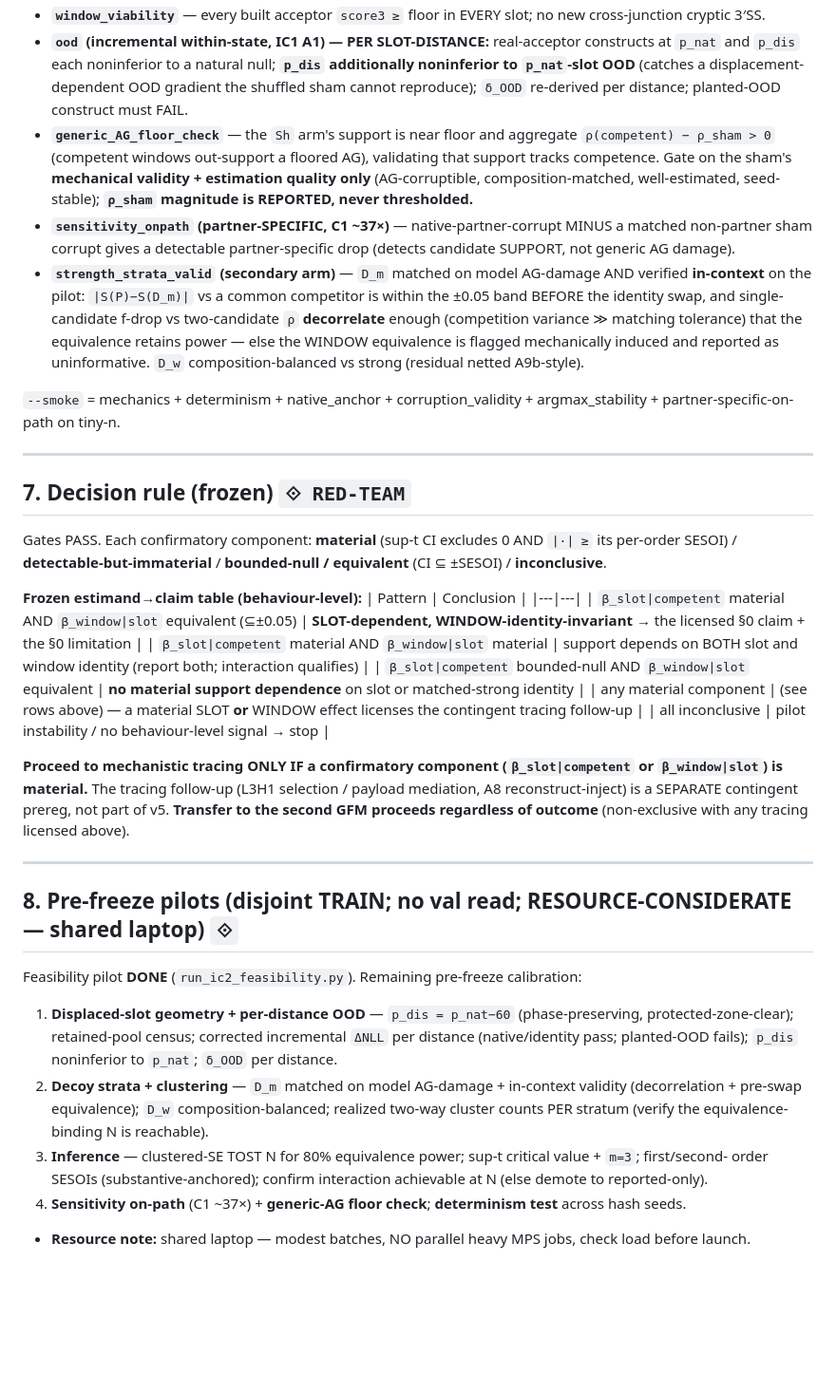
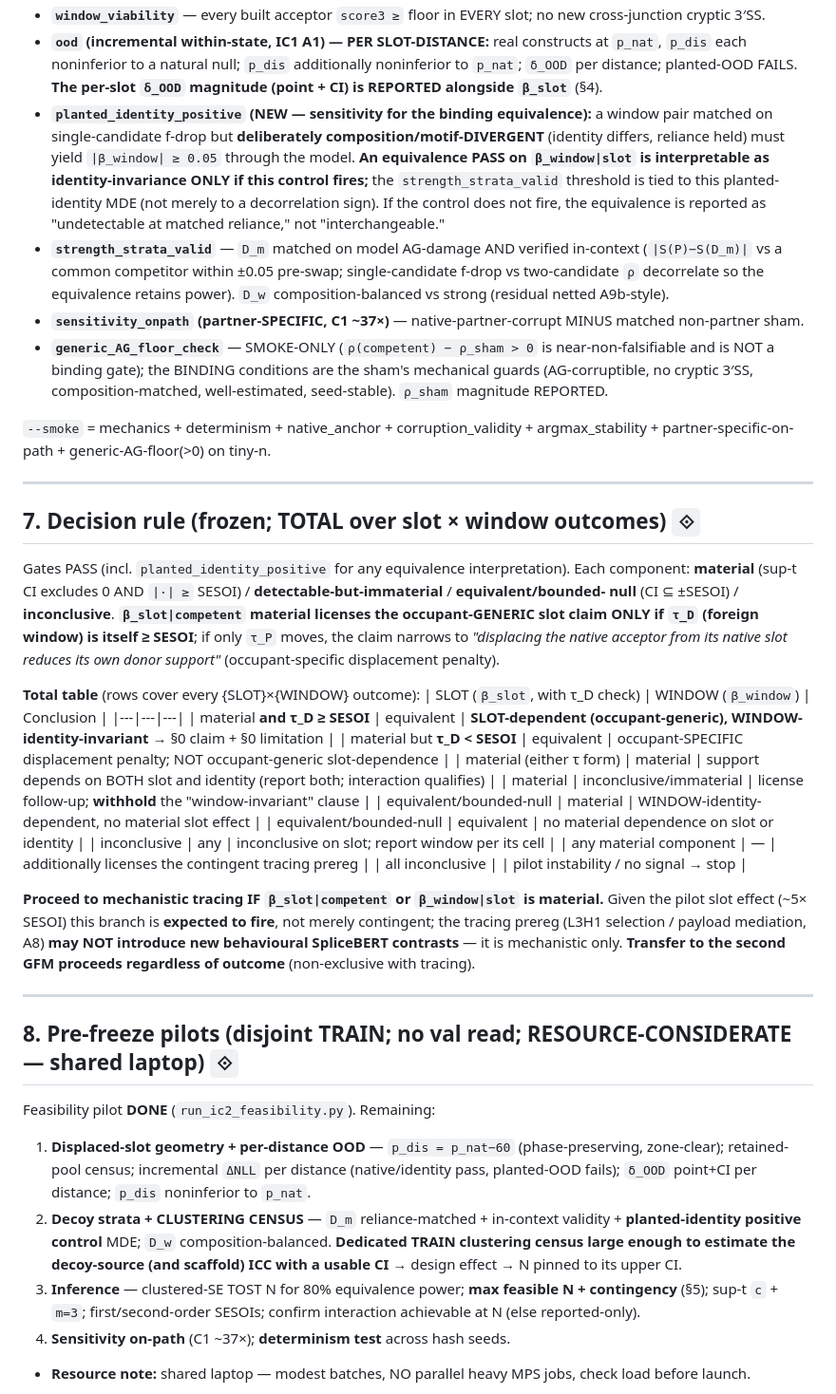
Before and after one commit to cam-berger/gfm-circuit-discovery, a Markdown page: studies/splicebert_partner_selection/PREREGISTRATION_IC2_ACCEPTOR_COMPETITION.md, the part around one of its changes. Shown at 95% size. Rendered like a GitHub page; blank space fills up the shorter version.

```diff
--- a/studies/splicebert_partner_selection/PREREGISTRATION_IC2_ACCEPTOR_COMPETITION.md
+++ b/studies/splicebert_partner_selection/PREREGISTRATION_IC2_ACCEPTOR_COMPETITION.md
@@ -152,58 +139,66 @@ deferred); `ρ_sham` floor magnitude; the exploratory slot-sweep curve; the desc
 - **`window_viability`** — every built acceptor `score3 ≥` floor in EVERY slot; no new cross-junction cryptic 3′SS.
-- **`ood` (incremental within-state, IC1 A1) — PER SLOT-DISTANCE:** real-acceptor constructs at `p_nat` and
-  `p_dis` each noninferior to a natural null; **`p_dis` additionally noninferior to `p_nat`-slot OOD** (catches
-  a displacement-dependent OOD gradient the shuffled sham cannot reproduce); `δ_OOD` re-derived per distance;
-  planted-OOD construct must FAIL.
-- **`generic_AG_floor_check`** — the `Sh` arm's support is near floor and aggregate `ρ(competent) − ρ_sham > 0`
-  (competent windows out-support a floored AG), validating that support tracks competence. Gate on the sham's
-  **mechanical validity + estimation quality only** (AG-corruptible, composition-matched, well-estimated,
-  seed-stable); **`ρ_sham` magnitude is REPORTED, never thresholded.**
-- **`sensitivity_onpath` (partner-SPECIFIC, C1 ~37×)** — native-partner-corrupt MINUS a matched non-partner
-  sham corrupt gives a detectable partner-specific drop (detects candidate SUPPORT, not generic AG damage).
-- **`strength_strata_valid` (secondary arm)** — `D_m` matched on model AG-damage AND verified **in-context**
-  on the pilot: `|S(P)−S(D_m)|` vs a common competitor is within the ±0.05 band BEFORE the identity swap, and
-  single-candidate f-drop vs two-candidate `ρ` **decorrelate** enough (competition variance ≫ matching
-  tolerance) that the equivalence retains power — else the WINDOW equivalence is flagged mechanically induced
-  and reported as uninformative. `D_w` composition-balanced vs strong (residual netted A9b-style).
+- **`ood` (incremental within-state, IC1 A1) — PER SLOT-DISTANCE:** real constructs at `p_nat`, `p_dis` each
+  noninferior to a natural null; `p_dis` additionally noninferior to `p_nat`; `δ_OOD` per distance;
+  planted-OOD FAILS. **The per-slot `δ_OOD` magnitude (point + CI) is REPORTED alongside `β_slot`** (§4).
+- **`planted_identity_positive` (NEW — sensitivity for the binding equivalence):** a window pair matched on
+  single-candidate f-drop but **deliberately composition/motif-DIVERGENT** (identity differs, reliance held)
+  must yield `|β_window| ≥ 0.05` through the model. **An equivalence PASS on `β_window|slot` is interpretable
+  as identity-invariance ONLY if this control fires;** the `strength_strata_valid` threshold is tied to this
+  planted-identity MDE (not merely to a decorrelation sign). If the control does not fire, the equivalence is
+  reported as "undetectable at matched reliance," not "interchangeable."
+- **`strength_strata_valid`** — `D_m` matched on model AG-damage AND verified in-context (`|S(P)−S(D_m)|` vs a
+  common competitor within ±0.05 pre-swap; single-candidate f-drop vs two-candidate `ρ` decorrelate so the
+  equivalence retains power). `D_w` composition-balanced vs strong (residual netted A9b-style).
+- **`sensitivity_onpath` (partner-SPECIFIC, C1 ~37×)** — native-partner-corrupt MINUS matched non-partner sham.
+- **`generic_AG_floor_check`** — SMOKE-ONLY (`ρ(competent) − ρ_sham > 0` is near-non-falsifiable and is NOT a
+  binding gate); the BINDING conditions are the sham's mechanical guards (AG-corruptible, no cryptic 3′SS,
+  composition-matched, well-estimated, seed-stable). `ρ_sham` magnitude REPORTED.
 
 `--smoke` = mechanics + determinism + native_anchor + corruption_validity + argmax_stability +
-partner-specific-on-path on tiny-n.
+partner-specific-on-path + generic-AG-floor(>0) on tiny-n.
 
 ---
 
-## 7. Decision rule (frozen) `⟐ RED-TEAM`
+## 7. Decision rule (frozen; TOTAL over slot × window outcomes) `⟐`
 
-Gates PASS. Each confirmatory component: **material** (sup-t CI excludes 0 AND `|·| ≥` its per-order SESOI) /
-**detectable-but-immaterial** / **bounded-null / equivalent** (CI ⊆ ±SESOI) / **inconclusive**.
+Gates PASS (incl. `planted_identity_positive` for any equivalence interpretation). Each component:
+**material** (sup-t CI excludes 0 AND `|·| ≥` SESOI) / **detectable-but-immaterial** / **equivalent/bounded-
+null** (CI ⊆ ±SESOI) / **inconclusive**. **`β_slot|competent` material licenses the occupant-GENERIC slot
+claim ONLY if `τ_D` (foreign window) is itself ≥ SESOI**; if only `τ_P` moves, the claim narrows to *"displacing
+the native acceptor from its native slot reduces its own donor support"* (occupant-specific displacement penalty).
 
-**Frozen estimand→claim table (behaviour-level):**
-| Pattern | Conclusion |
-|---|---|
-| `β_slot|competent` material AND `β_window|slot` equivalent (⊆±0.05) | **SLOT-dependent, WINDOW-identity-invariant** → the licensed §0 claim + the §0 limitation |
-| `β_slot|competent` material AND `β_window|slot` material | support depends on BOTH slot and window identity (report both; interaction qualifies) |
-| `β_slot|competent` bounded-null AND `β_window|slot` equivalent | **no material support dependence** on slot or matched-strong identity |
-| any material component | (see rows above) — a material SLOT **or** WINDOW effect licenses the contingent tracing follow-up |
-| all inconclusive | pilot instability / no behaviour-level signal → stop |
+**Total table** (rows cover every {SLOT}×{WINDOW} outcome):
+| SLOT (`β_slot`, with τ_D check) | WINDOW (`β_window`) | Conclusion |
+|---|---|---|
+| material **and τ_D ≥ SESOI** | equivalent | **SLOT-dependent (occupant-generic), WINDOW-identity-invariant** → §0 claim + §0 limitation |
+| material but **τ_D < SESOI** | equivalent | occupant-SPECIFIC displacement penalty; NOT occupant-generic slot-dependence |
+| material (either τ form) | material | support depends on BOTH slot and identity (report both; interaction qualifies) |
+| material | inconclusive/immaterial | license follow-up; **withhold** the "window-invariant" clause |
+| equivalent/bounded-null | material | WINDOW-identity-dependent, no material slot effect |
+| equivalent/bounded-null | equivalent | no material dependence on slot or identity |
+| inconclusive | any | inconclusive on slot; report window per its cell |
+| any material component | — | additionally licenses the contingent tracing prereg |
+| all inconclusive | | pilot instability / no signal → stop |
 
-**Proceed to mechanistic tracing ONLY IF a confirmatory component (`β_slot|competent` or `β_window|slot`) is
-material.** The tracing follow-up (L3H1 selection / payload mediation, A8 reconstruct-inject) is a SEPARATE
-contingent prereg, not part of v5. **Transfer to the second GFM proceeds regardless of outcome** (non-exclusive
-with any tracing licensed above).
+**Proceed to mechanistic tracing IF `β_slot|competent` or `β_window|slot` is material.** Given the pilot slot
+effect (~5× SESOI) this branch is **expected to fire**, not merely contingent; the tracing prereg (L3H1
+selection / payload mediation, A8) **may NOT introduce new behavioural SpliceBERT contrasts** — it is
+mechanistic only. **Transfer to the second GFM proceeds regardless of outcome** (non-exclusive with tracing).
 
 ---
 
 ## 8. Pre-freeze pilots (disjoint TRAIN; no val read; RESOURCE-CONSIDERATE — shared laptop) `⟐`
 
-Feasibility pilot **DONE** (`run_ic2_feasibility.py`). Remaining pre-freeze calibration:
-1. **Displaced-slot geometry + per-distance OOD** — `p_dis = p_nat−60` (phase-preserving, protected-zone-clear);
-   retained-pool census; corrected incremental `ΔNLL` per distance (native/identity pass; planted-OOD fails);
-   `p_dis` noninferior to `p_nat`; `δ_OOD` per distance.
-2. **Decoy strata + clustering** — `D_m` matched on model AG-damage + in-context validity (decorrelation +
-   pre-swap equivalence); `D_w` composition-balanced; realized two-way cluster counts PER stratum (verify the
-   equivalence-binding N is reachable).
-3. **Inference** — clustered-SE TOST N for 80% equivalence power; sup-t critical value + `m=3`; first/second-
-   order SESOIs (substantive-anchored); confirm interaction achievable at N (else demote to reported-only).
-4. **Sensitivity on-path** (C1 ~37×) + **generic-AG floor check**; **determinism test** across hash seeds.
+Feasibility pilot **DONE** (`run_ic2_feasibility.py`). Remaining:
+1. **Displaced-slot geometry + per-distance OOD** — `p_dis = p_nat−60` (phase-preserving, zone-clear);
+   retained-pool census; incremental `ΔNLL` per distance (native/identity pass, planted-OOD fails); `δ_OOD`
+   point+CI per distance; `p_dis` noninferior to `p_nat`.
+2. **Decoy strata + CLUSTERING CENSUS** — `D_m` reliance-matched + in-context validity + **planted-identity
+   positive control** MDE; `D_w` composition-balanced. **Dedicated TRAIN clustering census large enough to
+   estimate the decoy-source (and scaffold) ICC with a usable CI** → design effect → N pinned to its upper CI.
+3. **Inference** — clustered-SE TOST N for 80% equivalence power; **max feasible N + contingency** (§5); sup-t
+   `c` + `m=3`; first/second-order SESOIs; confirm interaction achievable at N (else reported-only).
+4. **Sensitivity on-path** (C1 ~37×); **determinism test** across hash seeds.
 - **Resource note:** shared laptop — modest batches, NO parallel heavy MPS jobs, check load before launch.
 
 **Provenance:** checkpoint sha256 `2ad91428…0149d`; MaxEnt pinned (operational STRATIFIER only, R22);
```
Also changed, not shown: other parts of studies/splicebert_partner_selection/PREREGISTRATION_IC2_ACCEPTOR_COMPETITION.md (+92 -105 lines).
